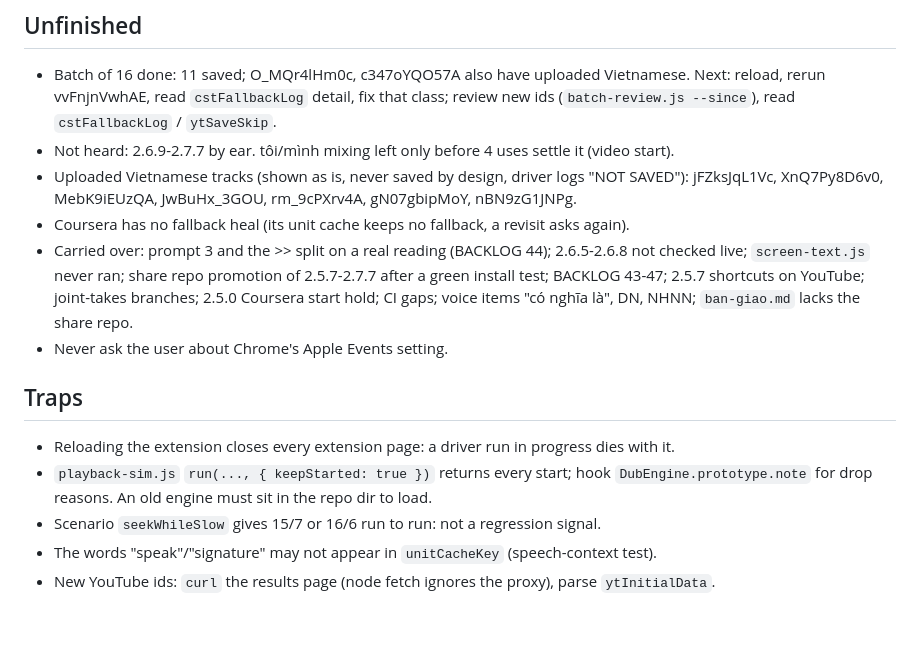
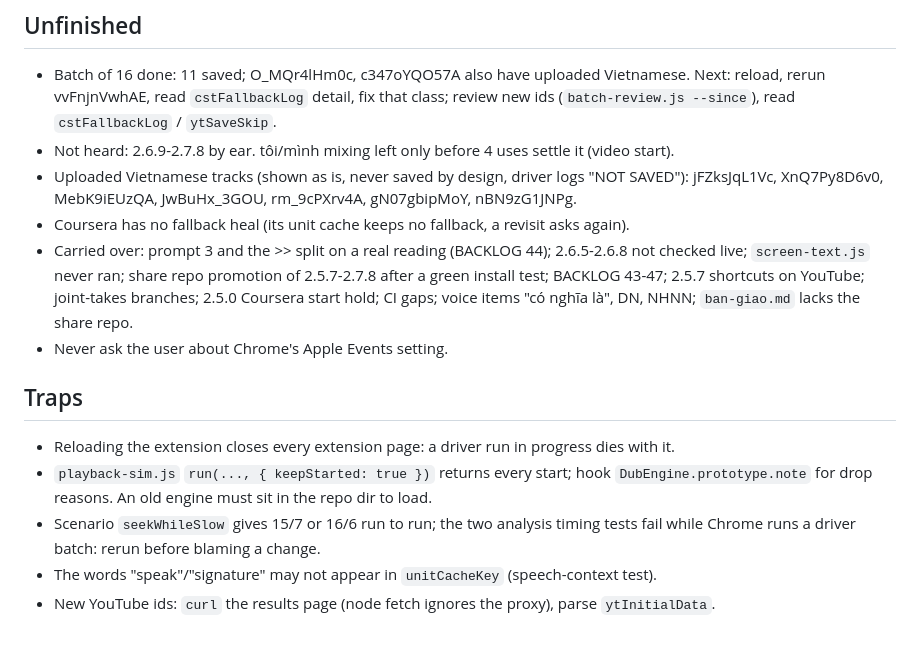
Before and after one commit to mrthanhduy2000/vietnamese-subtitle-translator, a Markdown page: docs/HANDOFF.md, the part around the change. GitHub-like rendering.

Commit message:
docs: handoff 2.7.8
Co-Authored-By: Claude Opus 5.5 <noreply@anthropic.com>

```diff
--- a/docs/HANDOFF.md
+++ b/docs/HANDOFF.md
@@ -24,12 +24,12 @@
 - Batch of 16 done: 11 saved; O_MQr4lHm0c, c347oYQO57A also have uploaded Vietnamese. Next:
   reload, rerun vvFnjnVwhAE, read `cstFallbackLog` detail, fix that class; review new ids
   (`batch-review.js --since`), read `cstFallbackLog` / `ytSaveSkip`.
-- Not heard: 2.6.9-2.7.7 by ear. tôi/mình mixing left only before 4 uses settle it (video start).
+- Not heard: 2.6.9-2.7.8 by ear. tôi/mình mixing left only before 4 uses settle it (video start).
 - Uploaded Vietnamese tracks (shown as is, never saved by design, driver logs "NOT SAVED"):
   jFZksJqL1Vc, XnQ7Py8D6v0, MebK9iEUzQA, JwBuHx_3GOU, rm_9cPXrv4A, gN07gbipMoY, nBN9zG1JNPg.
 - Coursera has no fallback heal (its unit cache keeps no fallback, a revisit asks again).
 - Carried over: prompt 3 and the >> split on a real reading (BACKLOG 44); 2.6.5-2.6.8 not checked
-  live; `screen-text.js` never ran; share repo promotion of 2.5.7-2.7.7 after a green install
+  live; `screen-text.js` never ran; share repo promotion of 2.5.7-2.7.8 after a green install
   test; BACKLOG 43-47; 2.5.7 shortcuts on YouTube; joint-takes branches; 2.5.0 Coursera start hold;
   CI gaps; voice items "có nghĩa là", DN, NHNN; `ban-giao.md` lacks the share repo.
 - Never ask the user about Chrome's Apple Events setting.
@@ -38,6 +38,7 @@
 - Reloading the extension closes every extension page: a driver run in progress dies with it.
 - `playback-sim.js` `run(..., { keepStarted: true })` returns every start; hook
   `DubEngine.prototype.note` for drop reasons. An old engine must sit in the repo dir to load.
-- Scenario `seekWhileSlow` gives 15/7 or 16/6 run to run: not a regression signal.
+- Scenario `seekWhileSlow` gives 15/7 or 16/6 run to run; the two analysis timing tests fail while
+  Chrome runs a driver batch: rerun before blaming a change.
 - The words "speak"/"signature" may not appear in `unitCacheKey` (speech-context test).
 - New YouTube ids: `curl` the results page (node fetch ignores the proxy), parse `ytInitialData`.
```
